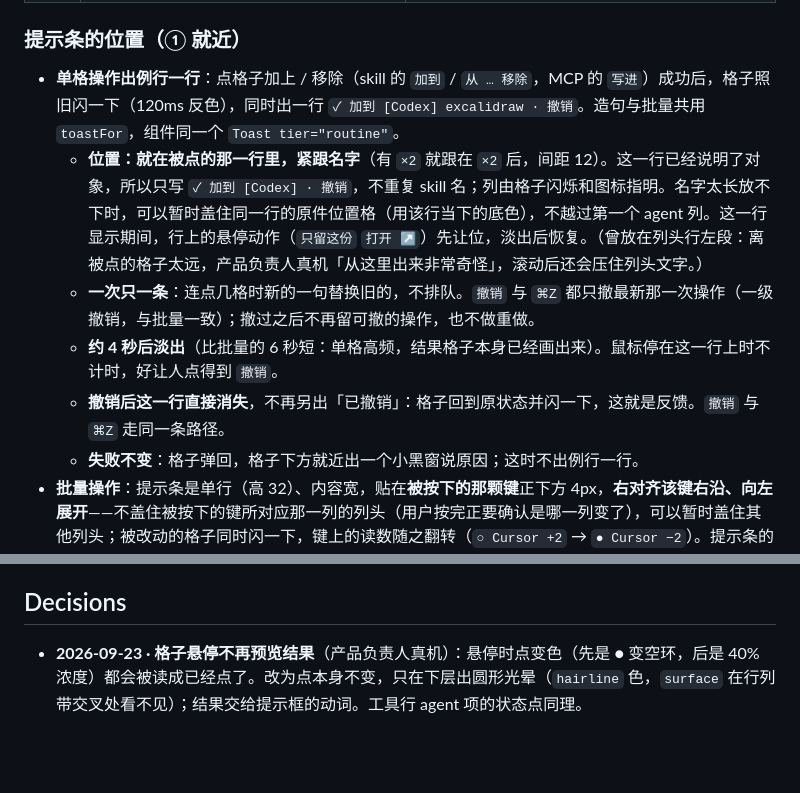
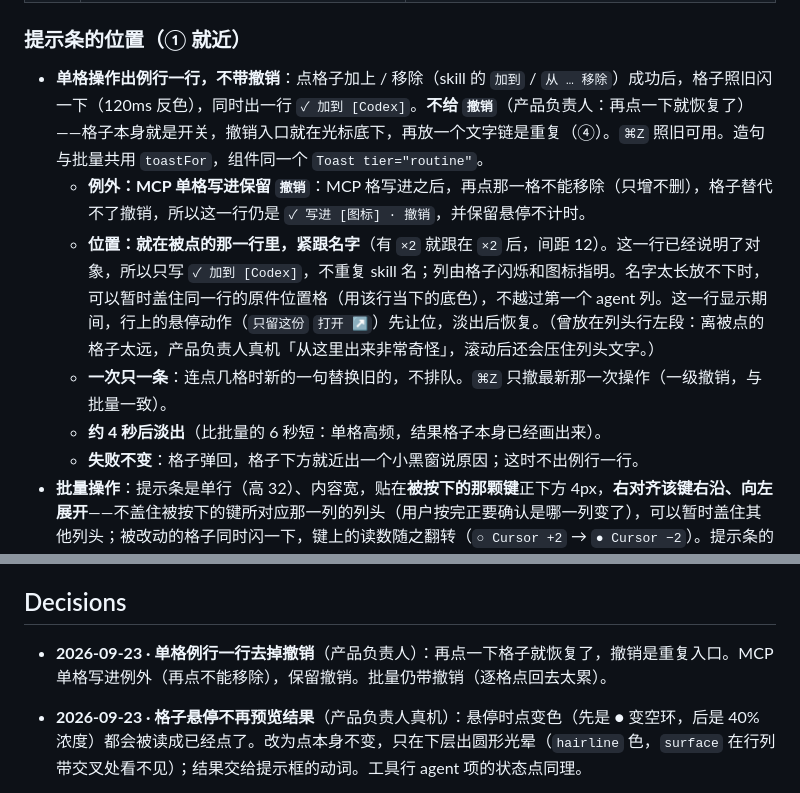
Before and after one commit to zhengjiaqiao/sophia, a Markdown page: docs/DESIGN.md, 2 parts joined by grey strips. Rendered like a GitHub page; blank space fills up the shorter version.

Commit message:
docs(design): 单格例行一行不带撤销（再点格子即恢复），MCP 写进例外

```diff
--- a/docs/DESIGN.md
+++ b/docs/DESIGN.md
@@ -453,11 +453,11 @@ components:
 
 ### 提示条的位置（① 就近）
 
-- **单格操作出例行一行**：点格子加上 / 移除（skill 的 `加到` / `从 … 移除`，MCP 的 `写进`）成功后，格子照旧闪一下（120ms 反色），同时出一行 `✓ 加到 [Codex] excalidraw · 撤销`。造句与批量共用 `toastFor`，组件同一个 `Toast tier="routine"`。
-  - **位置：就在被点的那一行里，紧跟名字**（有 `×2` 就跟在 `×2` 后，间距 12）。这一行已经说明了对象，所以只写 `✓ 加到 [Codex] · 撤销`，不重复 skill 名；列由格子闪烁和图标指明。名字太长放不下时，可以暂时盖住同一行的原件位置格（用该行当下的底色），不越过第一个 agent 列。这一行显示期间，行上的悬停动作（`只留这份` `打开 ↗`）先让位，淡出后恢复。（曾放在列头行左段：离被点的格子太远，产品负责人真机「从这里出来非常奇怪」，滚动后还会压住列头文字。）
-  - **一次只一条**：连点几格时新的一句替换旧的，不排队。`撤销` 与 `⌘Z` 都只撤最新那一次操作（一级撤销，与批量一致）；撤过之后不再留可撤的操作，也不做重做。
-  - **约 4 秒后淡出**（比批量的 6 秒短：单格高频，结果格子本身已经画出来）。鼠标停在这一行上时不计时，好让人点得到 `撤销`。
-  - **撤销后这一行直接消失**，不再另出「已撤销」：格子回到原状态并闪一下，这就是反馈。`撤销` 与 `⌘Z` 走同一条路径。
+- **单格操作出例行一行，不带撤销**：点格子加上 / 移除（skill 的 `加到` / `从 … 移除`）成功后，格子照旧闪一下（120ms 反色），同时出一行 `✓ 加到 [Codex]`。**不给 `撤销`**（产品负责人：再点一下就恢复了）——格子本身就是开关，撤销入口就在光标底下，再放一个文字链是重复（④）。`⌘Z` 照旧可用。造句与批量共用 `toastFor`，组件同一个 `Toast tier="routine"`。
+  - **例外：MCP 单格写进保留 `撤销`**：MCP 格写进之后，再点那一格不能移除（只增不删），格子替代不了撤销，所以这一行仍是 `✓ 写进 [图标] · 撤销`，并保留悬停不计时。
+  - **位置：就在被点的那一行里，紧跟名字**（有 `×2` 就跟在 `×2` 后，间距 12）。这一行已经说明了对象，所以只写 `✓ 加到 [Codex]`，不重复 skill 名；列由格子闪烁和图标指明。名字太长放不下时，可以暂时盖住同一行的原件位置格（用该行当下的底色），不越过第一个 agent 列。这一行显示期间，行上的悬停动作（`只留这份` `打开 ↗`）先让位，淡出后恢复。（曾放在列头行左段：离被点的格子太远，产品负责人真机「从这里出来非常奇怪」，滚动后还会压住列头文字。）
+  - **一次只一条**：连点几格时新的一句替换旧的，不排队。`⌘Z` 只撤最新那一次操作（一级撤销，与批量一致）。
+  - **约 4 秒后淡出**（比批量的 6 秒短：单格高频，结果格子本身已经画出来）。
   - **失败不变**：格子弹回，格子下方就近出一个小黑窗说原因；这时不出例行一行。
 - **批量操作**：提示条是单行（高 32）、内容宽，贴在**被按下的那颗键**正下方 4px，**右对齐该键右沿、向左展开**——不盖住被按下的键所对应那一列的列头（用户按完正要确认是哪一列变了），可以暂时盖住其他列头；被改动的格子同时闪一下，键上的读数随之翻转（`○ Cursor +2` → `● Cursor −2`）。提示条的动词必须和按下的键一致（按 `−2` 是移除、按 `+2` 是写进）。
 - **无关位置的全局事**（自动规则、后台失败）：右下，右沿对齐面板右沿。
@@ -1023,6 +1023,7 @@ components:
 
 ## Decisions
 
+- **2026-09-23 · 单格例行一行去掉撤销**（产品负责人）：再点一下格子就恢复了，撤销是重复入口。MCP 单格写进例外（再点不能移除），保留撤销。批量仍带撤销（逐格点回去太累）。
 - **2026-09-23 · 格子悬停不再预览结果**（产品负责人真机）：悬停时点变色（先是 ● 变空环，后是 40% 浓度）都会被读成已经点了。改为点本身不变，只在下层出圆形光晕（`hairline` 色，`surface` 在行列带交叉处看不见）；结果交给提示框的动词。工具行 agent 项的状态点同理。
 - **2026-09-23 · 删收件箱、待处理页与「忽略」**（产品负责人）：问题已在行上就地显示并处理，收件箱是同一件事的第二处。改为就地常显 + 新问题右下黑窗提示一次（`查看` 跳到那一行、看过即止，没看就下次再提示）。原只在待处理页的能力各归其位：孤链成行、点格清除；整列是链接点格确认拆开；MCP 差异在行上就地展开；位置无效点格在访达中显示；模型的接管 / 重新写入进 Codex 行内待办条。页签计数与 `待处理` 筛选不做。
 - **2026-09-23 · 已选统一为模型片**（产品负责人）：网关页的已选也改成列表上方一行模型片，与模型页一致；列表里的「已选」置顶组两处都删。取代同日「下拉去掉已选组、网关页保留」。网关分段片的名字也用网关短名（`openrouter`），与模型列表行尾一致。
```
